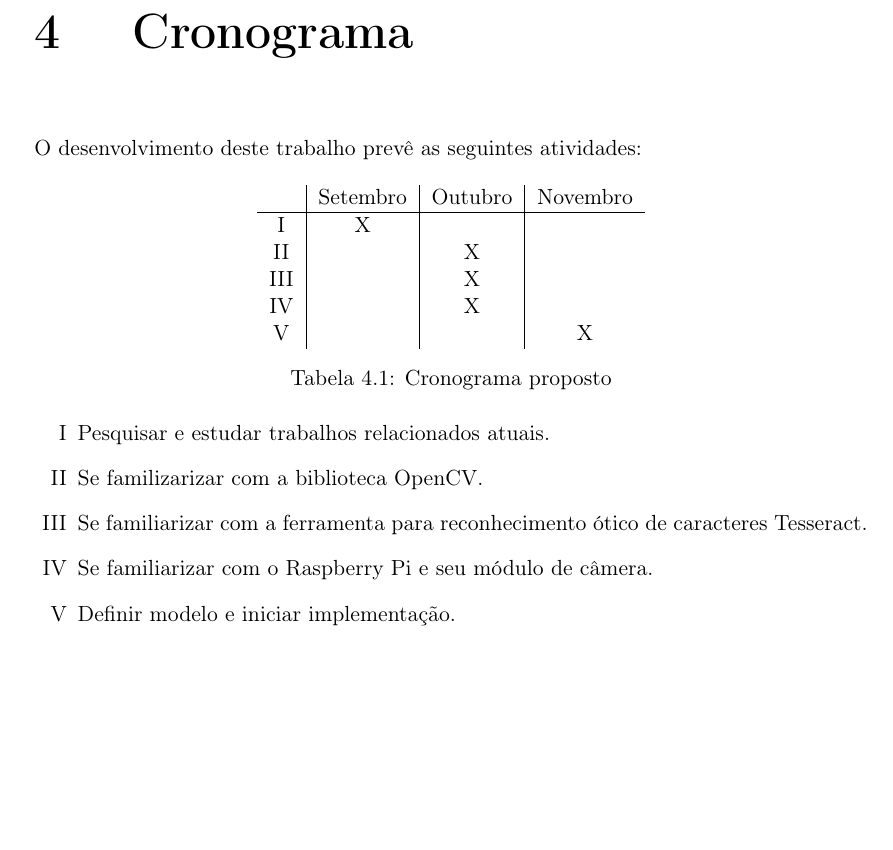
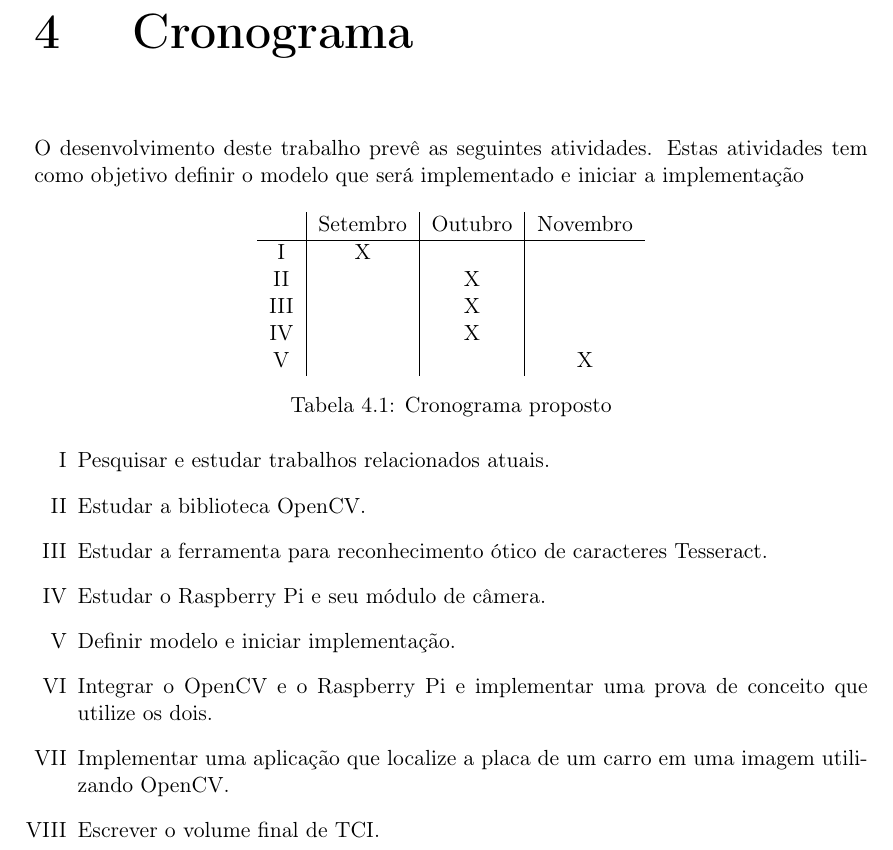
Before and after one commit to execb5/tcc, a LaTeX thesis (doc/main.tex, which reads doc/chapters/cronograma.tex): part of page 14 of 16, cut so that both start at the same text, the shorter picture padded with empty space. Compiled offline with pdfLaTeX.

Commit message:
Update cronograma.

```diff
--- a/doc/chapters/cronograma.tex
+++ b/doc/chapters/cronograma.tex
@@ -1,4 +1,6 @@
-O desenvolvimento deste trabalho prevê as seguintes atividades:
+O desenvolvimento deste trabalho prevê as seguintes atividades.
+Estas atividades tem como objetivo definir o modelo que será implementado
+e iniciar a implementação
 
 \begin{table}[H]
 \centering
@@ -16,8 +18,11 @@ V   &          &         & X
 
 \begin{enumerate}[I]
 	\item Pesquisar e estudar trabalhos relacionados atuais.
-	\item Se familizarizar com a biblioteca OpenCV\@.
-	\item Se familiarizar com a ferramenta para reconhecimento ótico de caracteres Tesseract.
-	\item Se familiarizar com o Raspberry Pi e seu módulo de câmera.
+	\item Estudar a biblioteca OpenCV\@.
+	\item Estudar a ferramenta para reconhecimento ótico de caracteres Tesseract.
+	\item Estudar o Raspberry Pi e seu módulo de câmera.
 	\item Definir modelo e iniciar implementação.
+	\item Integrar o OpenCV e o Raspberry Pi e implementar uma prova de conceito que utilize os dois.
+	\item Implementar uma aplicação que localize a placa de um carro em uma imagem utilizando OpenCV.
+	\item Escrever o volume final de TCI.
 \end{enumerate}
```
